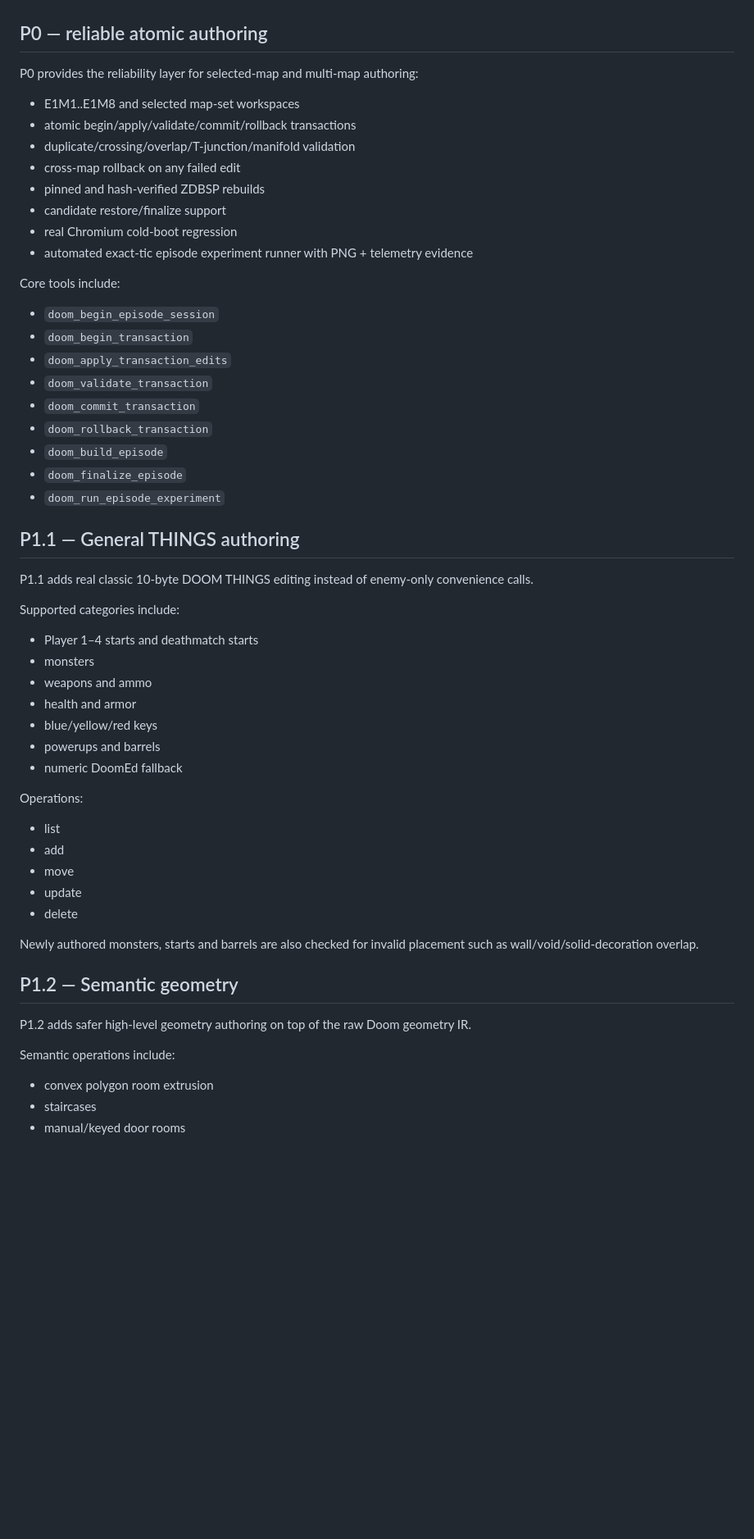
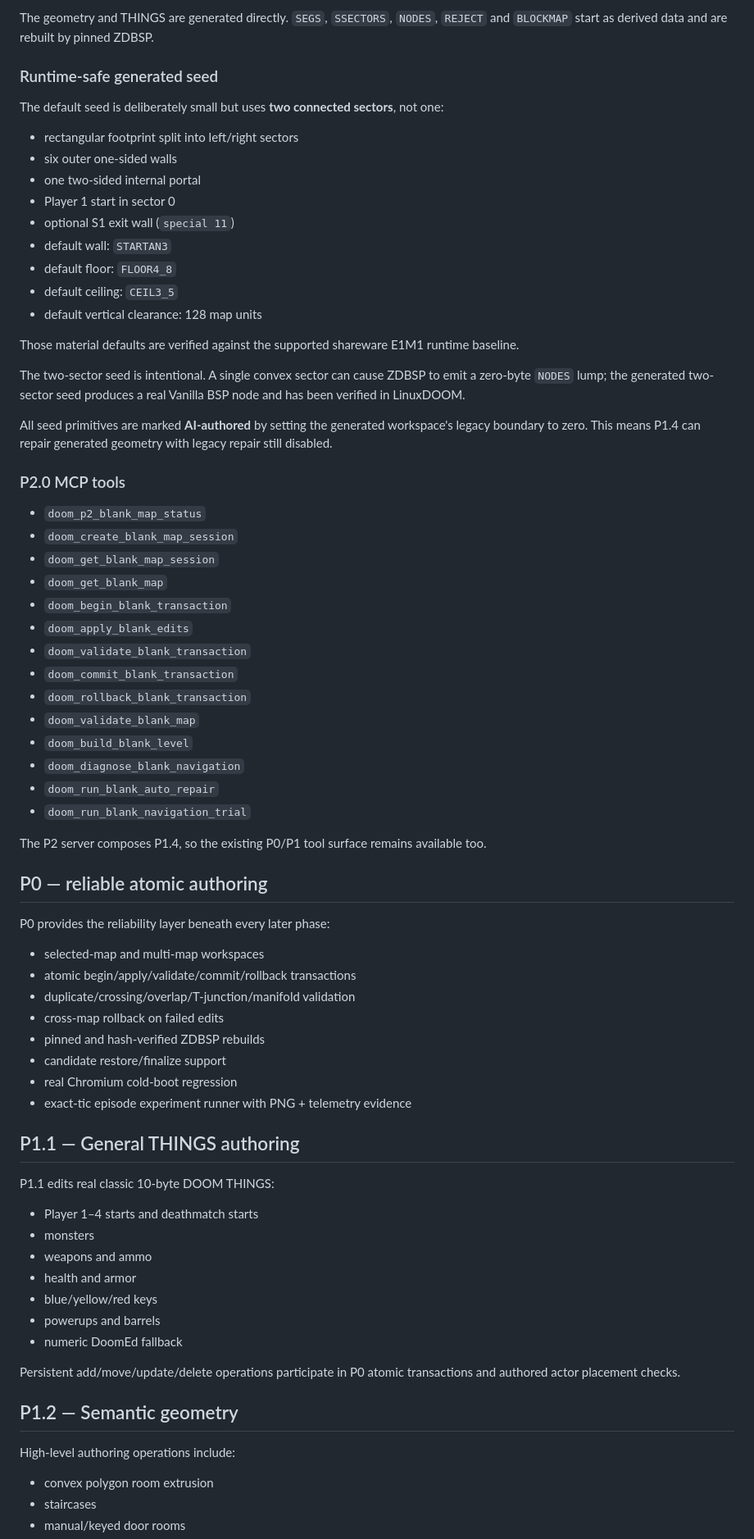
Before and after one commit to pavy23/web-doom, a Markdown page: README.md, the part around one of its changes. Shown at 82% size. Drawn GitHub-style; blank space fills up the shorter version.

```diff
--- a/README.md
+++ b/README.md
@@ -53,33 +79,60 @@ The AI does not write BSP nodes directly. Structural edits must pass determinist
+The geometry and THINGS are generated directly. `SEGS`, `SSECTORS`, `NODES`, `REJECT` and `BLOCKMAP` start as derived data and are rebuilt by pinned ZDBSP.
+
+### Runtime-safe generated seed
+
+The default seed is deliberately small but uses **two connected sectors**, not one:
+
+- rectangular footprint split into left/right sectors
+- six outer one-sided walls
+- one two-sided internal portal
+- Player 1 start in sector 0
+- optional S1 exit wall (`special 11`)
+- default wall: `STARTAN3`
+- default floor: `FLOOR4_8`
+- default ceiling: `CEIL3_5`
+- default vertical clearance: 128 map units
+
+Those material defaults are verified against the supported shareware E1M1 runtime baseline.
+
+The two-sector seed is intentional. A single convex sector can cause ZDBSP to emit a zero-byte `NODES` lump; the generated two-sector seed produces a real Vanilla BSP node and has been verified in LinuxDOOM.
+
+All seed primitives are marked **AI-authored** by setting the generated workspace's legacy boundary to zero. This means P1.4 can repair generated geometry with legacy repair still disabled.
+
+### P2.0 MCP tools
+
+- `doom_p2_blank_map_status`
+- `doom_create_blank_map_session`
+- `doom_get_blank_map_session`
+- `doom_get_blank_map`
+- `doom_begin_blank_transaction`
+- `doom_apply_blank_edits`
+- `doom_validate_blank_transaction`
+- `doom_commit_blank_transaction`
+- `doom_rollback_blank_transaction`
+- `doom_validate_blank_map`
+- `doom_build_blank_level`
+- `doom_diagnose_blank_navigation`
+- `doom_run_blank_auto_repair`
+- `doom_run_blank_navigation_trial`
+
+The P2 server composes P1.4, so the existing P0/P1 tool surface remains available too.
+
 ## P0 — reliable atomic authoring
 
-P0 provides the reliability layer for selected-map and multi-map authoring:
+P0 provides the reliability layer beneath every later phase:
 
-- E1M1..E1M8 and selected map-set workspaces
+- selected-map and multi-map workspaces
 - atomic begin/apply/validate/commit/rollback transactions
 - duplicate/crossing/overlap/T-junction/manifold validation
-- cross-map rollback on any failed edit
+- cross-map rollback on failed edits
 - pinned and hash-verified ZDBSP rebuilds
 - candidate restore/finalize support
 - real Chromium cold-boot regression
-- automated exact-tic episode experiment runner with PNG + telemetry evidence
-
-Core tools include:
-
-- `doom_begin_episode_session`
-- `doom_begin_transaction`
-- `doom_apply_transaction_edits`
-- `doom_validate_transaction`
-- `doom_commit_transaction`
-- `doom_rollback_transaction`
-- `doom_build_episode`
-- `doom_finalize_episode`
-- `doom_run_episode_experiment`
+- exact-tic episode experiment runner with PNG + telemetry evidence
 
 ## P1.1 — General THINGS authoring
 
-P1.1 adds real classic 10-byte DOOM THINGS editing instead of enemy-only convenience calls.
-
-Supported categories include:
+P1.1 edits real classic 10-byte DOOM THINGS:
 
 - Player 1–4 starts and deathmatch starts
 - monsters
@@ -89,21 +142,11 @@ Supported categories include:
 - powerups and barrels
 - numeric DoomEd fallback
 
-Operations:
-
-- list
-- add
-- move
-- update
-- delete
-
-Newly authored monsters, starts and barrels are also checked for invalid placement such as wall/void/solid-decoration overlap.
+Persistent add/move/update/delete operations participate in P0 atomic transactions and authored actor placement checks.
 
 ## P1.2 — Semantic geometry
 
-P1.2 adds safer high-level geometry authoring on top of the raw Doom geometry IR.
-
-Semantic operations include:
+High-level authoring operations include:
 
 - convex polygon room extrusion
 - staircases
```
Also changed, not shown: other parts of README.md (+132 -144 lines).
